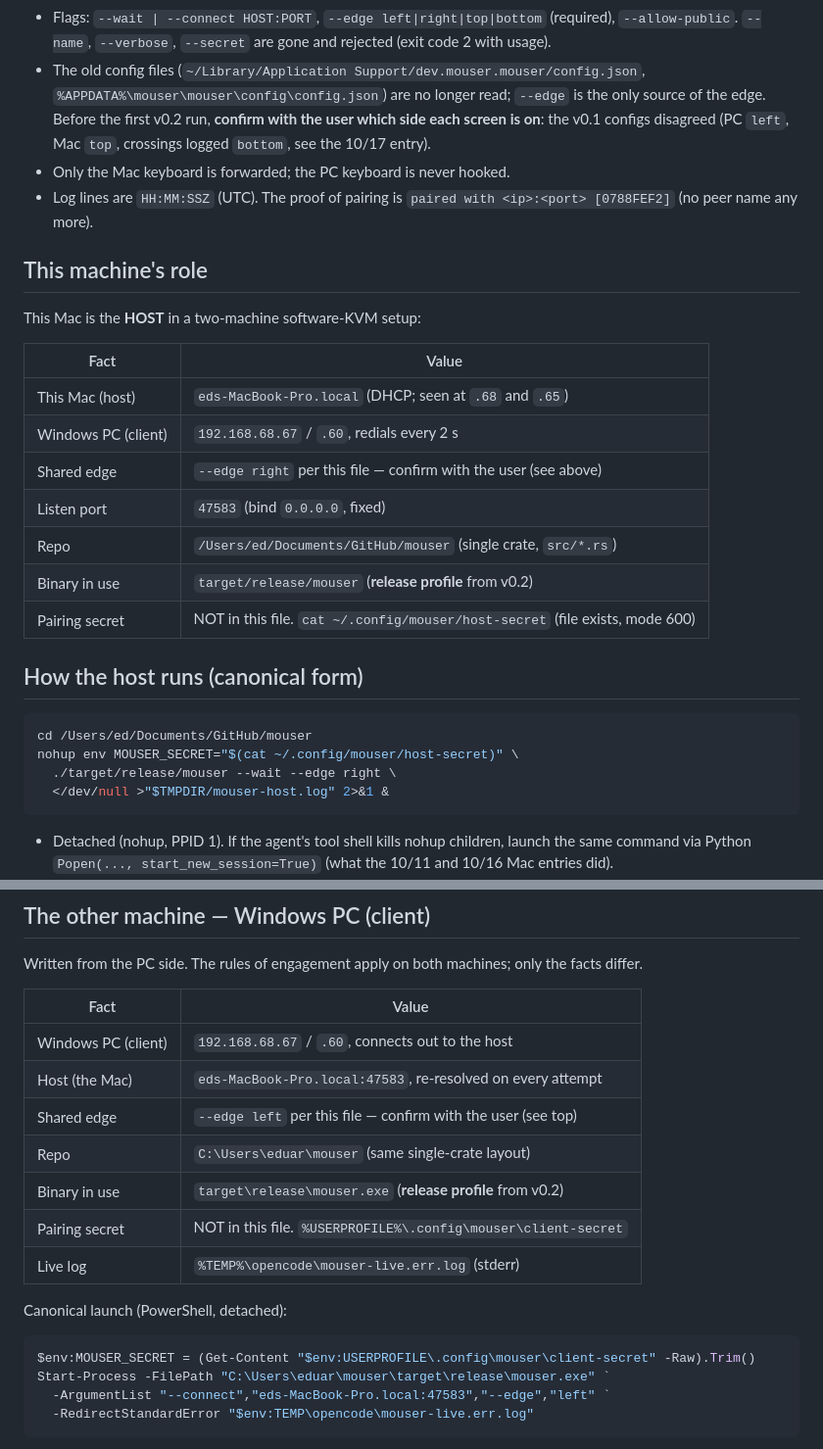
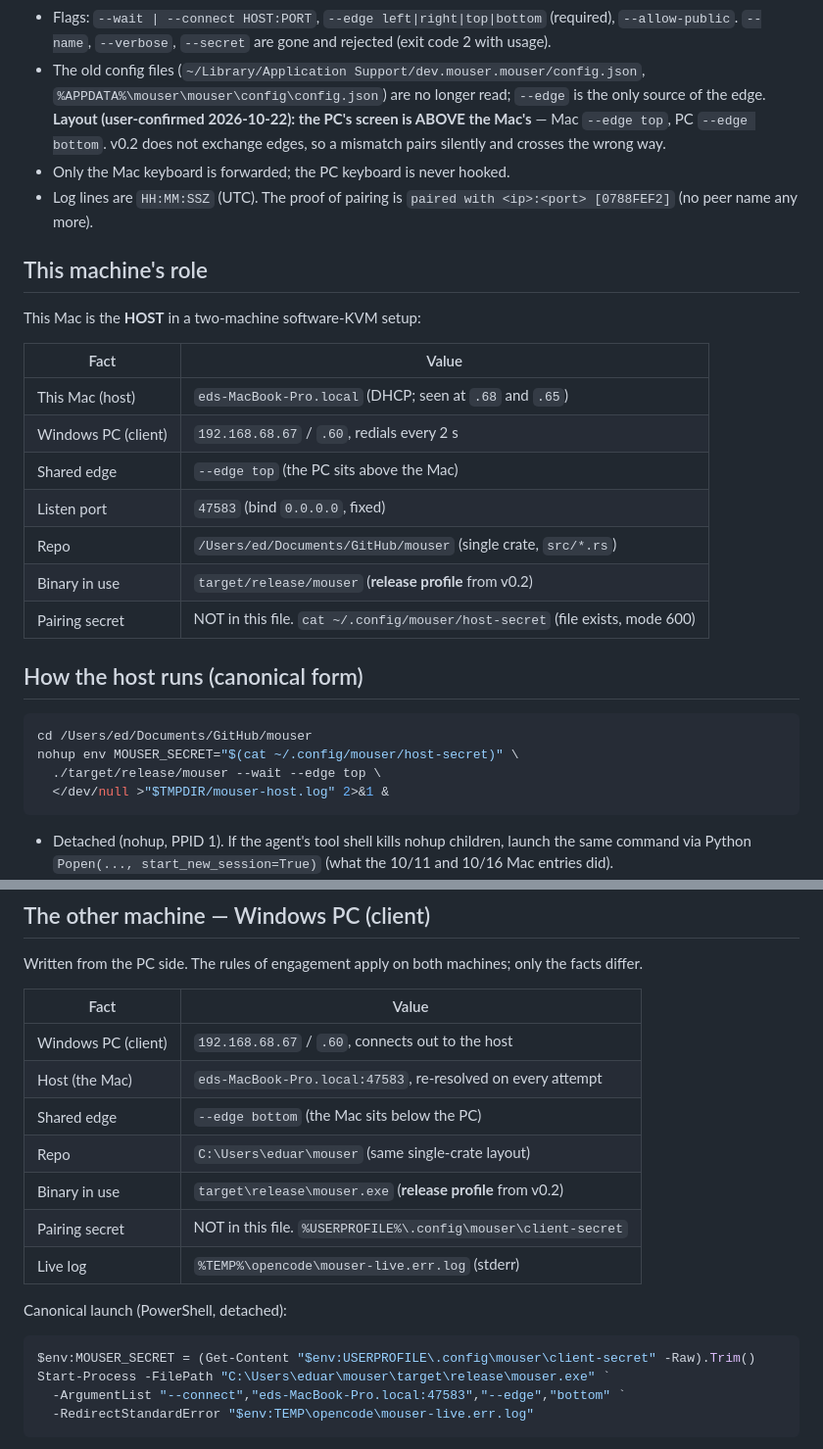
Before and after one commit to iLuzionsX/mouser, a Markdown page: AGENTS.md, 2 parts joined by grey strips. Shown at 98% size. Rendered like a GitHub page.

````diff
--- a/AGENTS.md
+++ b/AGENTS.md
@@ -23,9 +23,10 @@ procedures below describe v0.2.
   rejected (exit code 2 with usage).
 - The old config files (`~/Library/Application Support/dev.mouser.mouser/config.json`,
   `%APPDATA%\mouser\mouser\config\config.json`) are no longer read; `--edge`
-  is the only source of the edge. Before the first v0.2 run, **confirm with
-  the user which side each screen is on**: the v0.1 configs disagreed (PC
-  `left`, Mac `top`, crossings logged `bottom`, see the 10/17 entry).
+  is the only source of the edge. **Layout (user-confirmed 2026-10-22): the
+  PC's screen is ABOVE the Mac's** — Mac `--edge top`, PC `--edge bottom`.
+  v0.2 does not exchange edges, so a mismatch pairs silently and crosses
+  the wrong way.
 - Only the Mac keyboard is forwarded; the PC keyboard is never hooked.
 - Log lines are `HH:MM:SSZ` (UTC). The proof of pairing is
   `paired with <ip>:<port> [0788FEF2]` (no peer name any more).
@@ -38,7 +39,7 @@ This Mac is the **HOST** in a two-machine software-KVM setup:
 |---|---|
 | This Mac (host) | `eds-MacBook-Pro.local` (DHCP; seen at `.68` and `.65`) |
 | Windows PC (client) | `192.168.68.67` / `.60`, redials every 2 s |
-| Shared edge | `--edge right` per this file — confirm with the user (see above) |
+| Shared edge | `--edge top` (the PC sits above the Mac) |
 | Listen port | `47583` (bind `0.0.0.0`, fixed) |
 | Repo | `/Users/ed/Documents/GitHub/mouser` (single crate, `src/*.rs`) |
 | Binary in use | `target/release/mouser` (**release profile** from v0.2) |
@@ -49,7 +50,7 @@ This Mac is the **HOST** in a two-machine software-KVM setup:
 ```sh
 cd /Users/ed/Documents/GitHub/mouser
 nohup env MOUSER_SECRET="$(cat ~/.config/mouser/host-secret)" \
-  ./target/release/mouser --wait --edge right \
+  ./target/release/mouser --wait --edge top \
   </dev/null >"$TMPDIR/mouser-host.log" 2>&1 &
 ```
 
@@ -114,7 +115,7 @@ only the facts differ.
 |---|---|
 | Windows PC (client) | `192.168.68.67` / `.60`, connects out to the host |
 | Host (the Mac) | `eds-MacBook-Pro.local:47583`, re-resolved on every attempt |
-| Shared edge | `--edge left` per this file — confirm with the user (see top) |
+| Shared edge | `--edge bottom` (the Mac sits below the PC) |
 | Repo | `C:\Users\eduar\mouser` (same single-crate layout) |
 | Binary in use | `target\release\mouser.exe` (**release profile** from v0.2) |
 | Pairing secret | NOT in this file. `%USERPROFILE%\.config\mouser\client-secret` |
@@ -125,7 +126,7 @@ Canonical launch (PowerShell, detached):
 ```powershell
 $env:MOUSER_SECRET = (Get-Content "$env:USERPROFILE\.config\mouser\client-secret" -Raw).Trim()
 Start-Process -FilePath "C:\Users\eduar\mouser\target\release\mouser.exe" `
-  -ArgumentList "--connect","eds-MacBook-Pro.local:47583","--edge","left" `
+  -ArgumentList "--connect","eds-MacBook-Pro.local:47583","--edge","bottom" `
   -RedirectStandardError "$env:TEMP\opencode\mouser-live.err.log"
 ```
 
````
Also changed, not shown: other parts of AGENTS.md (+72 -0 lines).
